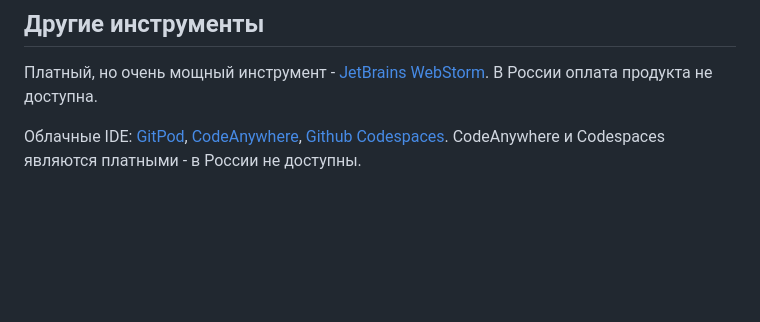
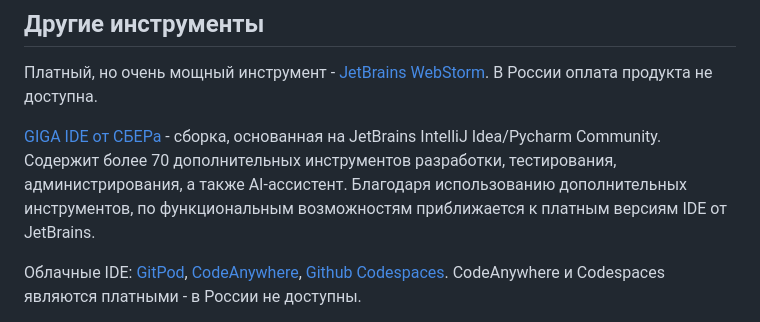
Before and after one commit to Kerminator1973/WebDevelopment, a Markdown page: README.md, the part around the change. Rendered like a GitHub page; blank space fills up the shorter version.

Commit message:
Добавлена ссылка на GIGA IDE от СБЕРа

```diff
--- a/README.md
+++ b/README.md
@@ -891,6 +891,8 @@ Google Chrome сам по себе является очень мощным ин
 
 Платный, но очень мощный инструмент - [JetBrains WebStorm](https://www.jetbrains.com/webstorm/). В России оплата продукта не доступна.
 
+[GIGA IDE от СБЕРа](https://gitverse.ru/home/) - сборка, основанная на JetBrains IntelliJ Idea/Pycharm Community. Содержит более 70 дополнительных инструментов разработки, тестирования, администрирования, а также AI-ассистент. Благодаря использованию дополнительных инструментов, по функциональным возможностям приближается к платным версиям IDE от JetBrains.
+
 Облачные IDE: [GitPod](https://www.gitpod.io/), [CodeAnywhere](https://codeanywhere.com/), [Github Codespaces](https://github.com/features/codespaces). CodeAnywhere и Codespaces являются платными - в России не доступны.
 
 Облачный редактор [VS Code](https://vscode.dev/) - оплата за фактические время использования - в России не доступны.
```
